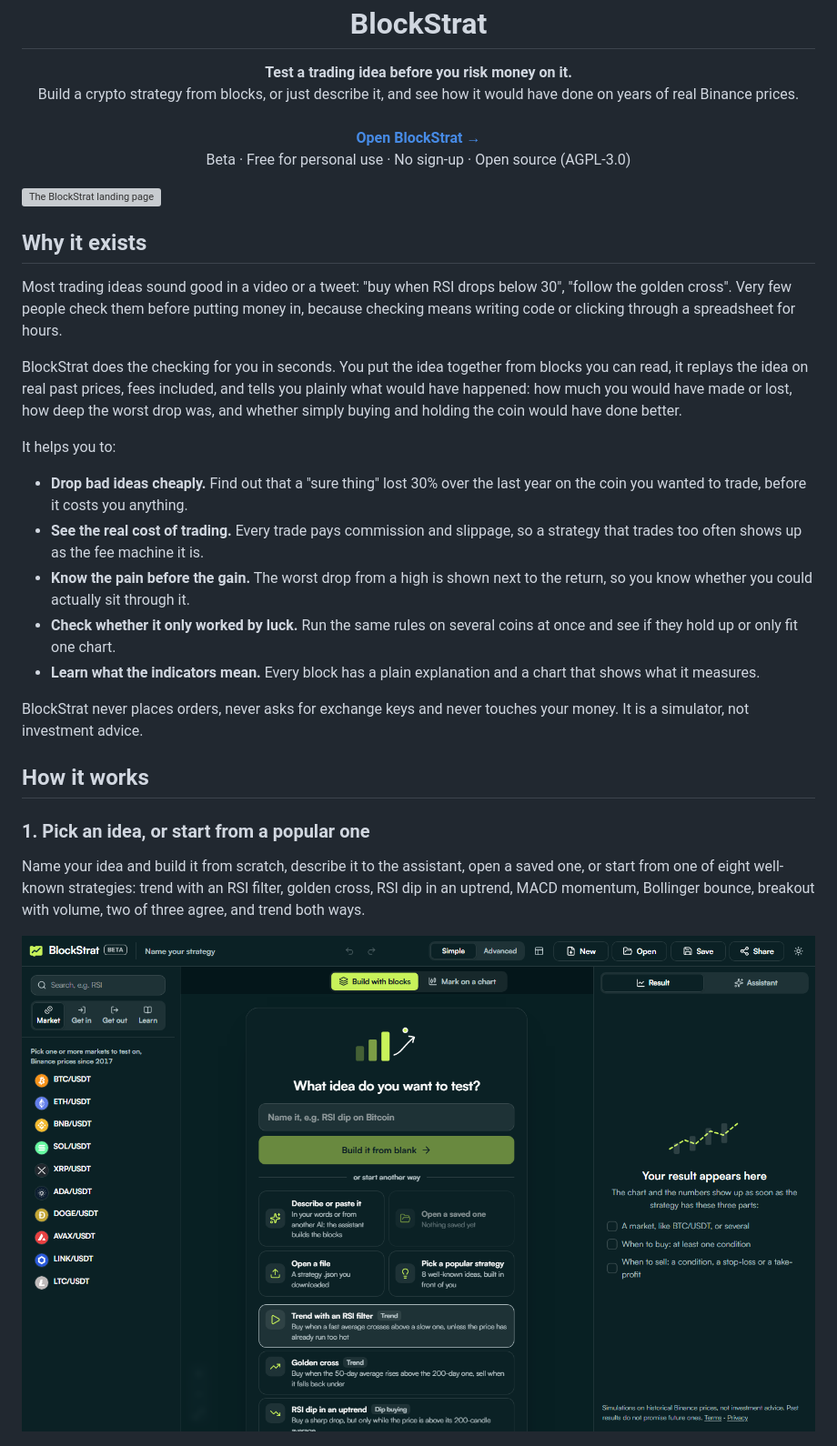
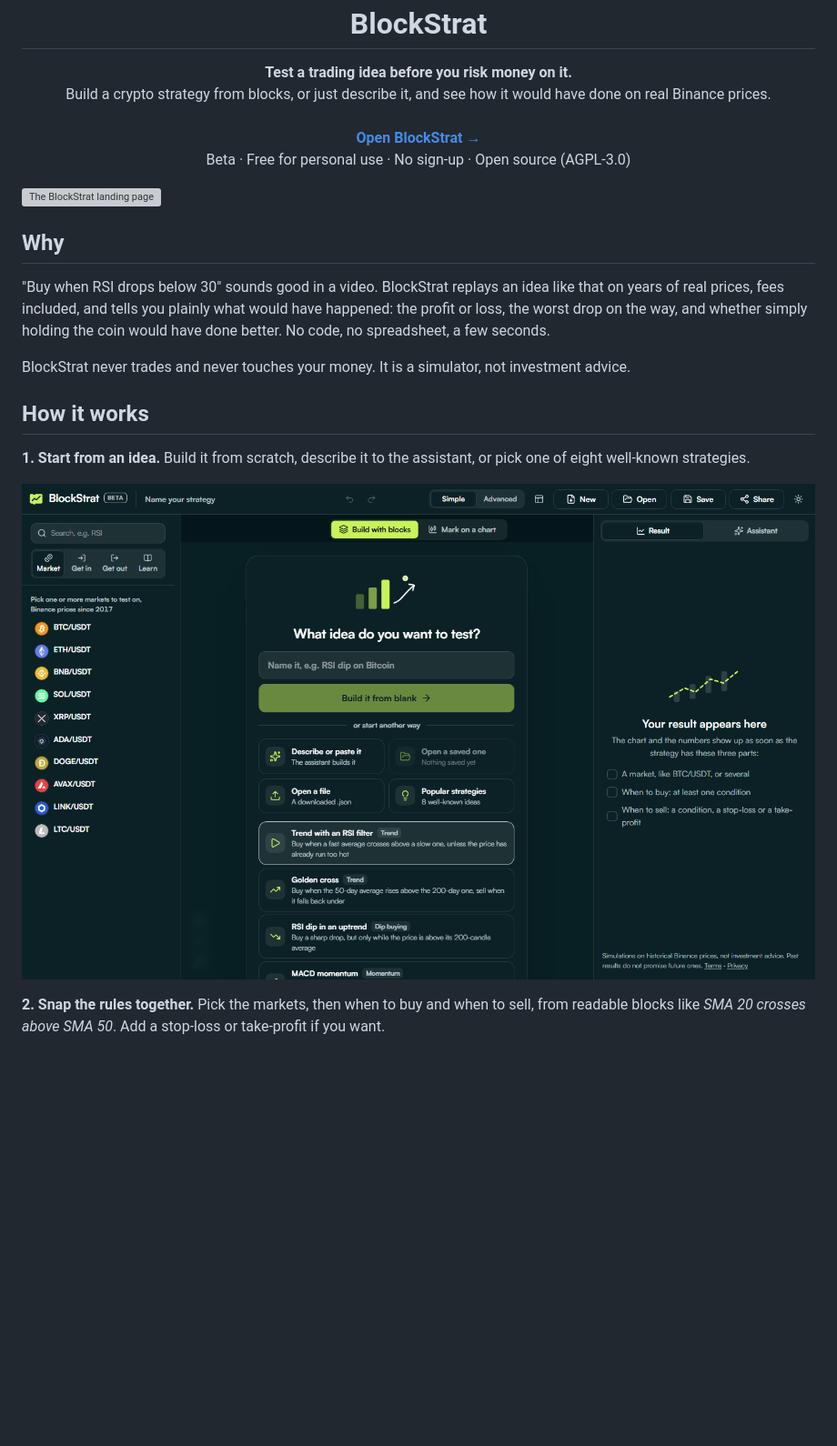
Before and after one commit to hkn-33/blockstrat, a Markdown page: README.md, the part around one of its changes. Shown at 91% size. GitHub-like rendering; pictures changed too: docs/images/templates.png; blank space fills up the shorter version; grey boxes are pictures that could not be loaded.

Commit message:
Even out the start screen's option cards and shorten the README

```diff
--- a/README.md
+++ b/README.md
@@ -7,7 +7,7 @@
 <p align="center">
   <strong>Test a trading idea before you risk money on it.</strong>
   <br>
-  Build a crypto strategy from blocks, or just describe it, and see how it would have done on years of real Binance prices.
+  Build a crypto strategy from blocks, or just describe it, and see how it would have done on real Binance prices.
   <br><br>
   <a href="https://blockstrat.vercel.app"><strong>Open BlockStrat →</strong></a>
   <br>
@@ -16,27 +16,17 @@
 
 ![The BlockStrat landing page](docs/images/landing.png)
 
-## Why it exists
+## Why
 
-Most trading ideas sound good in a video or a tweet: "buy when RSI drops below 30", "follow the golden cross". Very few people check them before putting money in, because checking means writing code or clicking through a spreadsheet for hours.
+"Buy when RSI drops below 30" sounds good in a video. BlockStrat replays an idea like that on years of real prices, fees included, and tells you plainly what would have happened: the profit or loss, the worst drop on the way, and whether simply holding the coin would have done better. No code, no spreadsheet, a few seconds.
 
-BlockStrat does the checking for you in seconds. You put the idea together from blocks you can read, it replays the idea on real past prices, fees included, and tells you plainly what would have happened: how much you would have made or lost, how deep the worst drop was, and whether simply buying and holding the coin would have done better.
-
-It helps you to:
-
-- **Drop bad ideas cheaply.** Find out that a "sure thing" lost 30% over the last year on the coin you wanted to trade, before it costs you anything.
-- **See the real cost of trading.** Every trade pays commission and slippage, so a strategy that trades too often shows up as the fee machine it is.
-- **Know the pain before the gain.** The worst drop from a high is shown next to the return, so you know whether you could actually sit through it.
-- **Check whether it only worked by luck.** Run the same rules on several coins at once and see if they hold up or only fit one chart.
-- **Learn what the indicators mean.** Every block has a plain explanation and a chart that shows what it measures.
-
-BlockStrat never places orders, never asks for exchange keys and never touches your money. It is a simulator, not investment advice.
+BlockStrat never trades and never touches your money. It is a simulator, not investment advice.
 
 ## How it works
 
-### 1. Pick an idea, or start from a popular one
+**1. Start from an idea.** Build it from scratch, describe it to the assistant, or pick one of eight well-known strategies.
 
-Name your idea and build it from scratch, describe it to the assistant, open a saved one, or start from one of eight well-known strategies: trend with an RSI filter, golden cross, RSI dip in an uptrend, MACD momentum, Bollinger bounce, breakout with volume, two of three agree, and trend both ways.
+![Starting a new strategy](docs/images/templates.png)
 
-![Starting a new strategy: build from blank, describe it, open a file, or pick a popular strategy](docs/images/templates.png)
+**2. Snap the rules together.** Pick the markets, then when to buy and when to sell, from readable blocks like *SMA 20 crosses above SMA 50*. Add a stop-loss or take-profit if you want.
 
```
Also changed, not shown: other parts of README.md (+8 -39 lines), docs/images/assistant.png (deleted), docs/images/markets.png (deleted), 1 other file.
